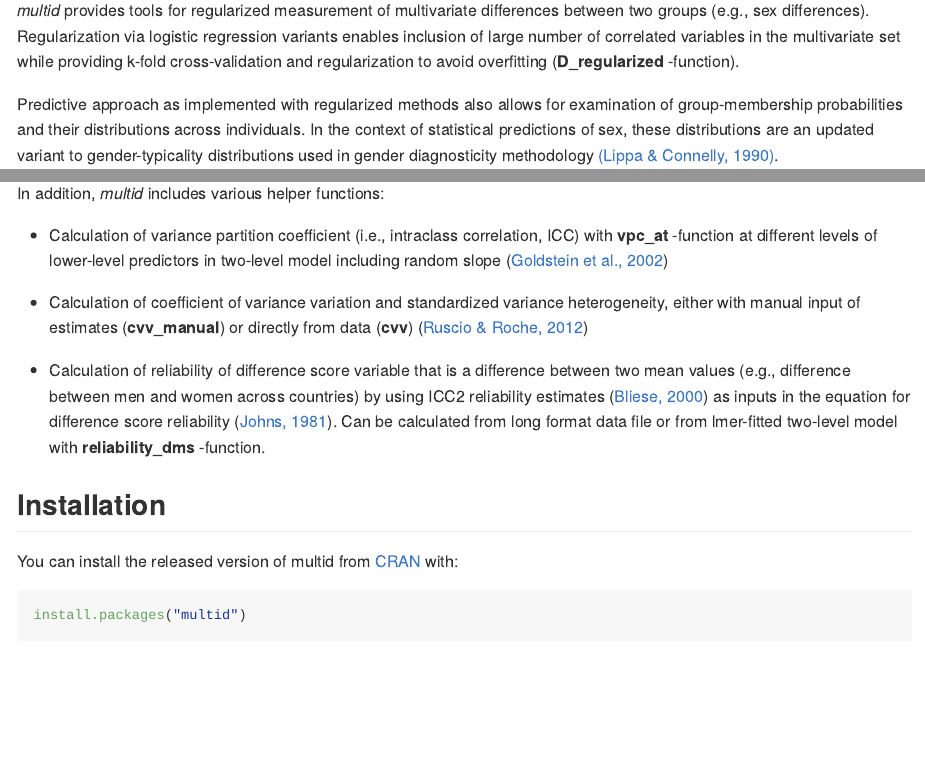
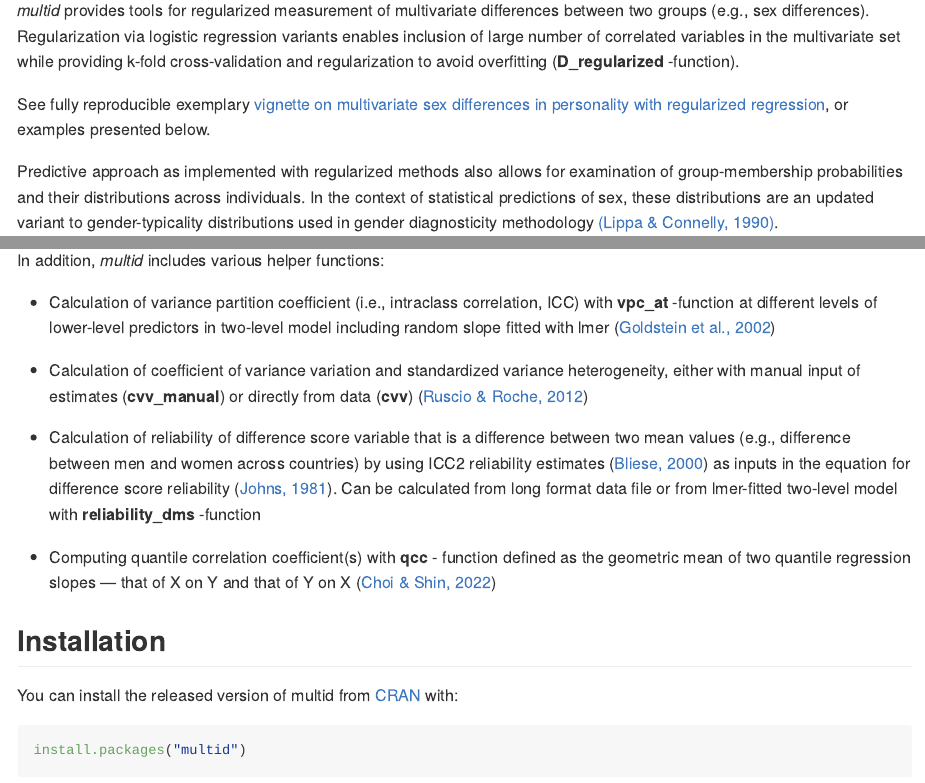
Before and after one commit to vjilmari/multid, an R Markdown document (README.Rmd): the page in a window 1100 px wide, from 110 px down, and a second part further down, joined at a grey line. The pictures show the output file README.md that the author committed with the source, drawn offline in the style of GitHub; badge pictures from the web are left out.

Commit message:
Add qcc and link to vignette to README

```diff
--- a/README.Rmd
+++ b/README.Rmd
@@ -25,6 +25,8 @@ knitr::opts_chunk$set(
 
 *multid* provides tools for regularized measurement of multivariate differences between two groups (e.g., sex differences). Regularization via logistic regression variants enables inclusion of large number of correlated variables in the multivariate set while providing k-fold cross-validation and regularization to avoid overfitting (**D_regularized** -function).
 
+See fully reproducible exemplary [vignette on multivariate sex differences in personality with regularized regression](https://cran.r-project.org/web/packages/multid/vignettes/multivariate_sex_differences_in_personality.html), or examples presented below.
+
 Predictive approach as implemented with regularized methods also allows for examination of group-membership probabilities and their distributions across individuals. In the context of statistical predictions of sex, these distributions are an updated variant to gender-typicality distributions used in gender diagnosticity methodology [(Lippa & Connelly, 1990)](https://doi.org/10.1037/0022-3514.59.5.1051).
 
 Studies in which these methods have been used:
@@ -37,11 +39,13 @@ Studies in which these methods have been used:
 
 In addition, *multid* includes various helper functions:
 
--   Calculation of variance partition coefficient (i.e., intraclass correlation, ICC) with **vpc_at** -function at different levels of lower-level predictors in two-level model including random slope ([Goldstein et al., 2002](https://doi.org/10.1207/S15328031US0104_02))
+-   Calculation of variance partition coefficient (i.e., intraclass correlation, ICC) with **vpc_at** -function at different levels of lower-level predictors in two-level model including random slope fitted with lmer ([Goldstein et al., 2002](https://doi.org/10.1207/S15328031US0104_02))
 
 -   Calculation of coefficient of variance variation and standardized variance heterogeneity, either with manual input of estimates (**cvv_manual**) or directly from data (**cvv**) ([Ruscio & Roche, 2012](https://doi.org/10.1027/1614-2241/a000034))
 
--   Calculation of reliability of difference score variable that is a difference between two mean values (e.g., difference between men and women across countries) by using ICC2 reliability estimates ([Bliese, 2000](https://psycnet.apa.org/record/2000-16936-008)) as inputs in the equation for difference score reliability ([Johns, 1981](https://doi.org/10.1016/0030-5073(81)90033-7)). Can be calculated from long format data file or from lmer-fitted two-level model with **reliability_dms** -function.
+-   Calculation of reliability of difference score variable that is a difference between two mean values (e.g., difference between men and women across countries) by using ICC2 reliability estimates ([Bliese, 2000](https://psycnet.apa.org/record/2000-16936-008)) as inputs in the equation for difference score reliability ([Johns, 1981](https://doi.org/10.1016/0030-5073(81)90033-7)). Can be calculated from long format data file or from lmer-fitted two-level model with **reliability_dms** -function
+
+-   Computing quantile correlation coefficient(s) with **qcc** - function defined as the geometric mean of two quantile regression slopes — that of X on Y and that of Y on X ([Choi & Shin, 2022](https://doi.org/10.1007/s00362-021-01268-7))
 
 ## Installation
 
```
Also changed, not shown: NEWS.md (+1 -0 lines), README.md.
